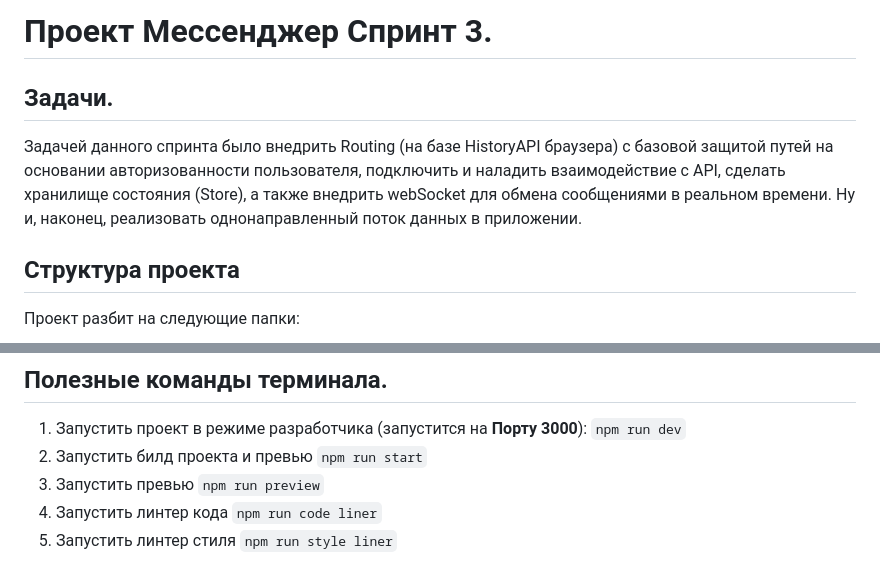
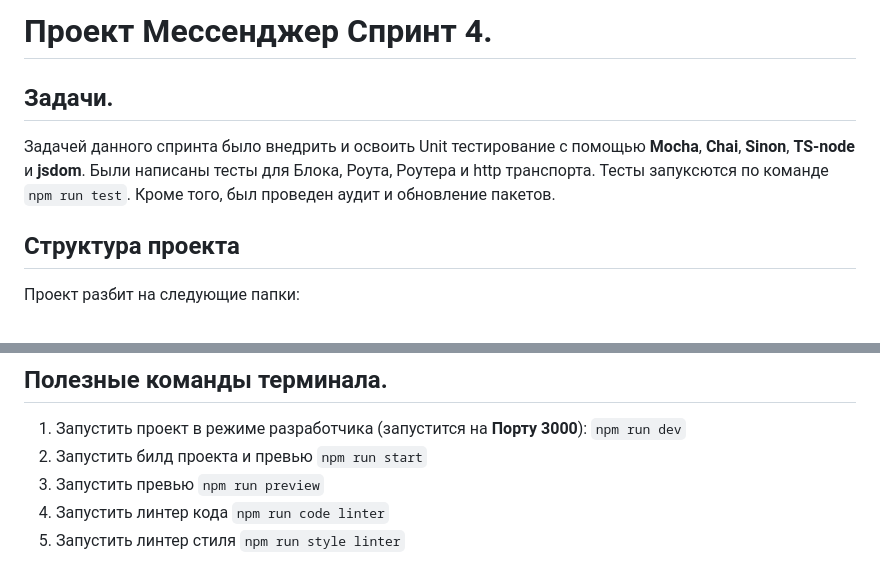
Before and after one commit to NPotokin/middle.messenger.praktikum.yandex, a Markdown page: README.md, 2 parts joined by grey strips. Rendered like a GitHub page.

````diff
--- a/README.md
+++ b/README.md
@@ -1,7 +1,9 @@
-# Проект **Мессенджер** Спринт 3.
+# Проект **Мессенджер** Спринт 4.
 
 ## Задачи.
-Задачей данного спринта было внедрить Routing (на базе HistoryAPI браузера) с базовой защитой путей на основании авторизованности пользователя, подключить и наладить взаимодействие с API, сделать хранилище состояния (Store), а также внедрить webSocket для обмена сообщениями в реальном времени. Ну и, наконец, реализовать однонаправленный поток данных в приложении.
+Задачей данного спринта было внедрить и освоить Unit тестирование с помощью **Mocha**, **Chai**, **Sinon**, **TS-node** и **jsdom**. Были написаны тесты для Блока, Роута, Роутера и http транспорта.
+Тесты запуксются по команде ```npm run test```.
+Кроме того, был проведен аудит и обновление пакетов.
 
 ## Структура проекта
 Проект разбит на следующие папки:
@@ -42,6 +44,6 @@
 3. Запустить превью
 ```npm run preview```
 4. Запустить линтер кода
-```npm run code liner```
+```npm run code linter```
 5. Запустить линтер стиля
-```npm run style liner```
+```npm run style linter```
````
